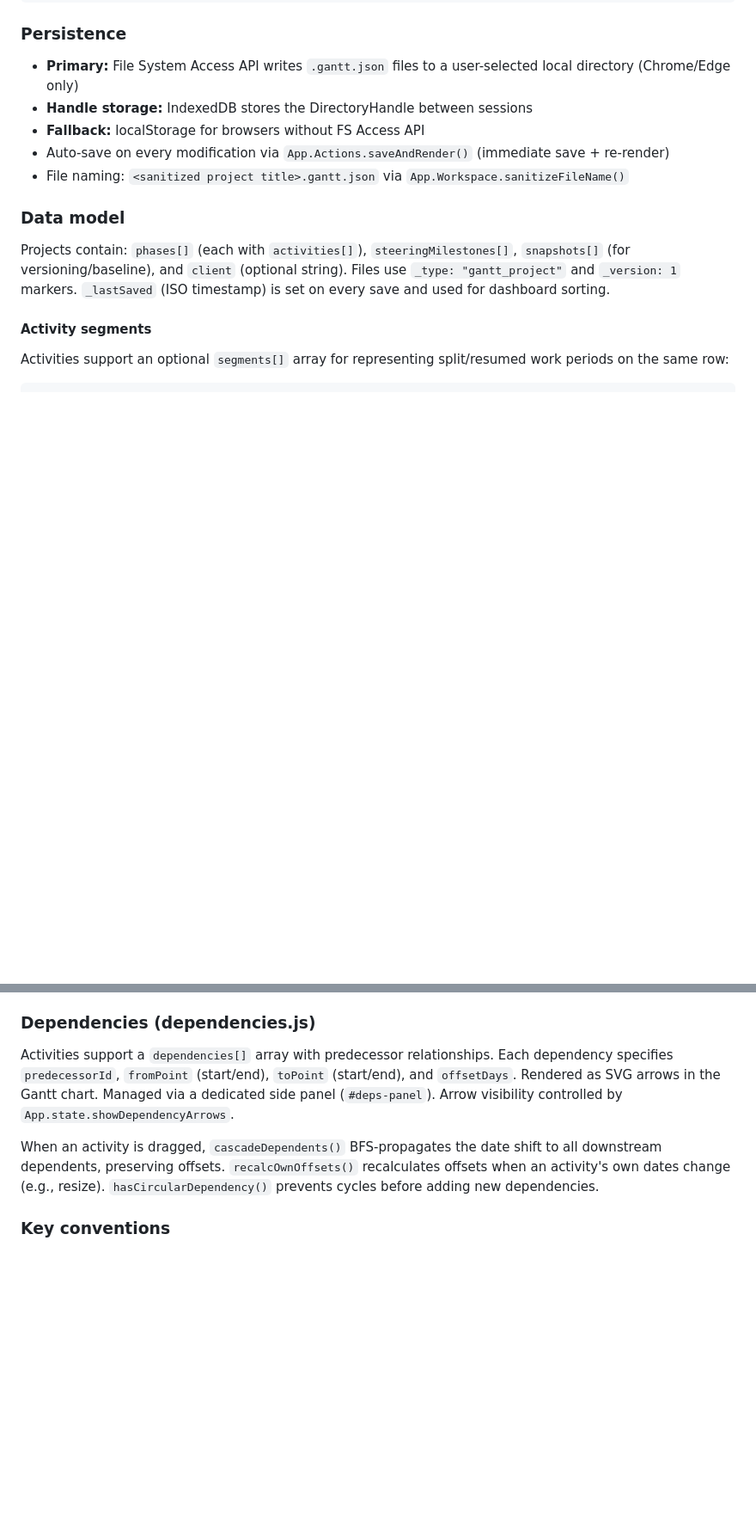
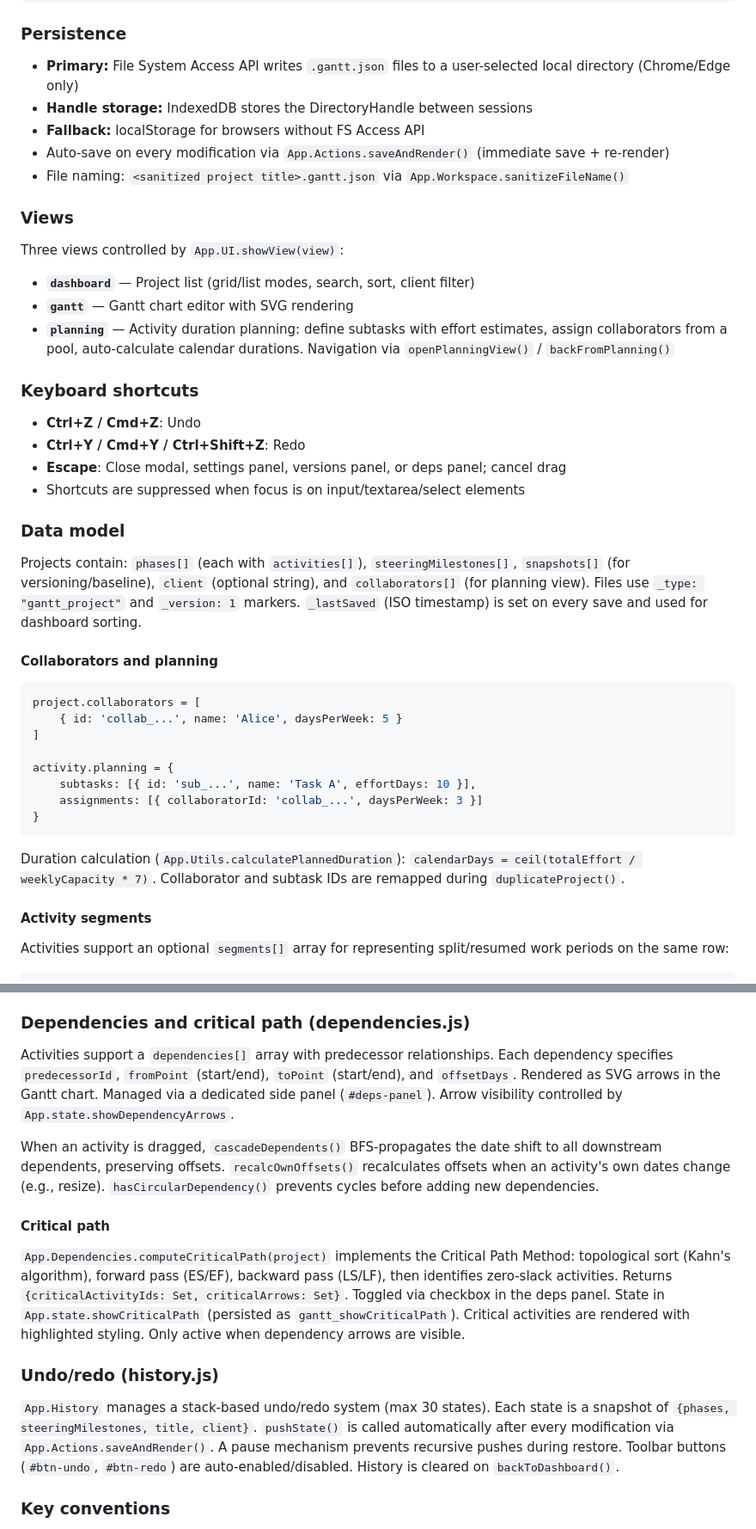
Before and after one commit to fbeeadacta/gantt-chart, a Markdown page: CLAUDE.md, 2 parts joined by grey strips. Shown at 86% size. GitHub-like rendering; blank space fills up the shorter version.

````diff
--- a/CLAUDE.md
+++ b/CLAUDE.md
@@ -46,9 +48,39 @@ User onclick → window function (main.js) → App.Actions (mutate state) → Ap
 - Auto-save on every modification via `App.Actions.saveAndRender()` (immediate save + re-render)
 - File naming: `<sanitized project title>.gantt.json` via `App.Workspace.sanitizeFileName()`
 
+### Views
+
+Three views controlled by `App.UI.showView(view)`:
+
+- **`dashboard`** — Project list (grid/list modes, search, sort, client filter)
+- **`gantt`** — Gantt chart editor with SVG rendering
+- **`planning`** — Activity duration planning: define subtasks with effort estimates, assign collaborators from a pool, auto-calculate calendar durations. Navigation via `openPlanningView()` / `backFromPlanning()`
+
+### Keyboard shortcuts
+
+- **Ctrl+Z / Cmd+Z**: Undo
+- **Ctrl+Y / Cmd+Y / Ctrl+Shift+Z**: Redo
+- **Escape**: Close modal, settings panel, versions panel, or deps panel; cancel drag
+- Shortcuts are suppressed when focus is on input/textarea/select elements
+
 ### Data model
 
-Projects contain: `phases[]` (each with `activities[]`), `steeringMilestones[]`, `snapshots[]` (for versioning/baseline), and `client` (optional string). Files use `_type: "gantt_project"` and `_version: 1` markers. `_lastSaved` (ISO timestamp) is set on every save and used for dashboard sorting.
+Projects contain: `phases[]` (each with `activities[]`), `steeringMilestones[]`, `snapshots[]` (for versioning/baseline), `client` (optional string), and `collaborators[]` (for planning view). Files use `_type: "gantt_project"` and `_version: 1` markers. `_lastSaved` (ISO timestamp) is set on every save and used for dashboard sorting.
+
+#### Collaborators and planning
+
+```javascript
+project.collaborators = [
+    { id: 'collab_...', name: 'Alice', daysPerWeek: 5 }
+]
+
+activity.planning = {
+    subtasks: [{ id: 'sub_...', name: 'Task A', effortDays: 10 }],
+    assignments: [{ collaboratorId: 'collab_...', daysPerWeek: 3 }]
+}
+```
+
+Duration calculation (`App.Utils.calculatePlannedDuration`): `calendarDays = ceil(totalEffort / weeklyCapacity * 7)`. Collaborator and subtask IDs are remapped during `duplicateProject()`.
 
 #### Activity segments
 
@@ -111,11 +153,19 @@ Global settings panel (`showGlobalSettingsPanel()`) provides access to workspace
 - **Buttons (`.btn`)**: gray text (`--gray-700`), transparent/white background, gray border. On hover: primary color text, `--primary-light` border.
 - **Dashboard content**: white "paper" panel (`<div class="dashboard-content">`) at full height with side shadows over `--gray-50` body background. Max-width 1200px, centered.
 
-### Dependencies (dependencies.js)
+### Dependencies and critical path (dependencies.js)
 
 Activities support a `dependencies[]` array with predecessor relationships. Each dependency specifies `predecessorId`, `fromPoint` (start/end), `toPoint` (start/end), and `offsetDays`. Rendered as SVG arrows in the Gantt chart. Managed via a dedicated side panel (`#deps-panel`). Arrow visibility controlled by `App.state.showDependencyArrows`.
 
 When an activity is dragged, `cascadeDependents()` BFS-propagates the date shift to all downstream dependents, preserving offsets. `recalcOwnOffsets()` recalculates offsets when an activity's own dates change (e.g., resize). `hasCircularDependency()` prevents cycles before adding new dependencies.
+
+#### Critical path
+
+`App.Dependencies.computeCriticalPath(project)` implements the Critical Path Method: topological sort (Kahn's algorithm), forward pass (ES/EF), backward pass (LS/LF), then identifies zero-slack activities. Returns `{criticalActivityIds: Set, criticalArrows: Set}`. Toggled via checkbox in the deps panel. State in `App.state.showCriticalPath` (persisted as `gantt_showCriticalPath`). Critical activities are rendered with highlighted styling. Only active when dependency arrows are visible.
+
+### Undo/redo (history.js)
+
+`App.History` manages a stack-based undo/redo system (max 30 states). Each state is a snapshot of `{phases, steeringMilestones, title, client}`. `pushState()` is called automatically after every modification via `App.Actions.saveAndRender()`. A pause mechanism prevents recursive pushes during restore. Toolbar buttons (`#btn-undo`, `#btn-redo`) are auto-enabled/disabled. History is cleared on `backToDashboard()`.
 
 ### Key conventions
 
````
Also changed, not shown: other parts of CLAUDE.md (+28 -12 lines).
